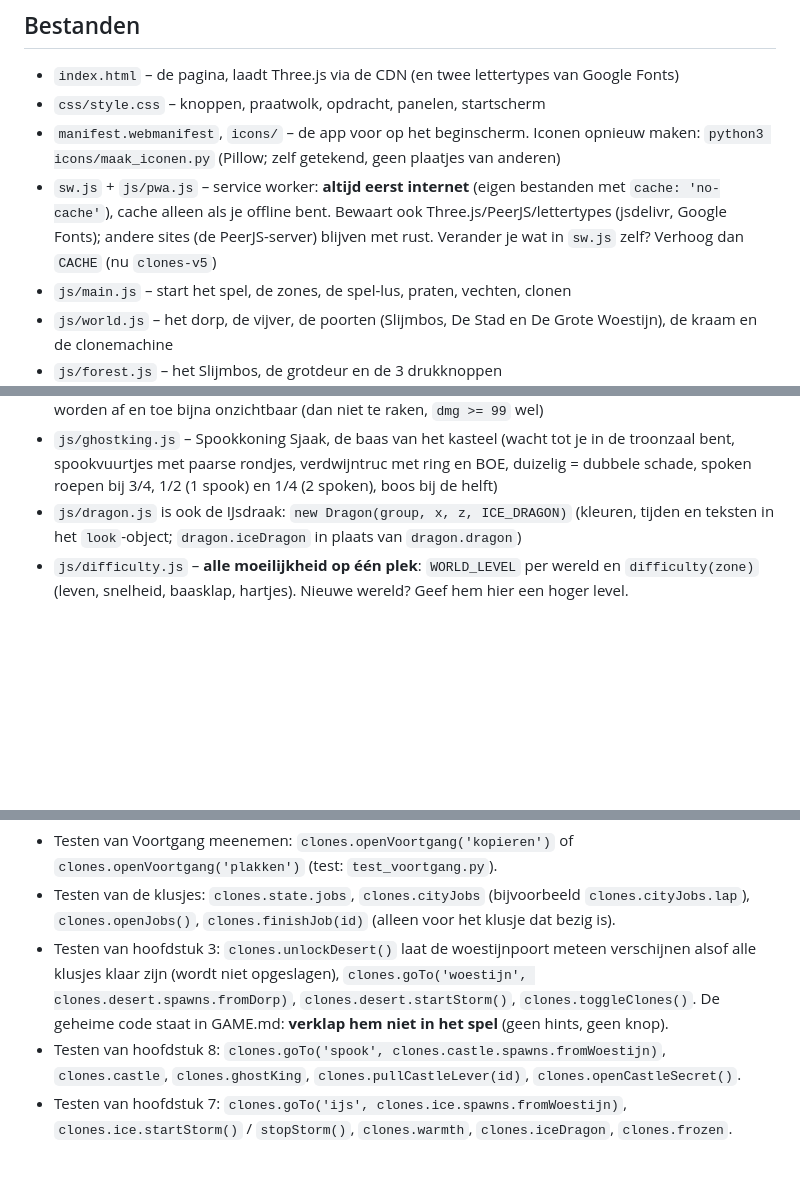
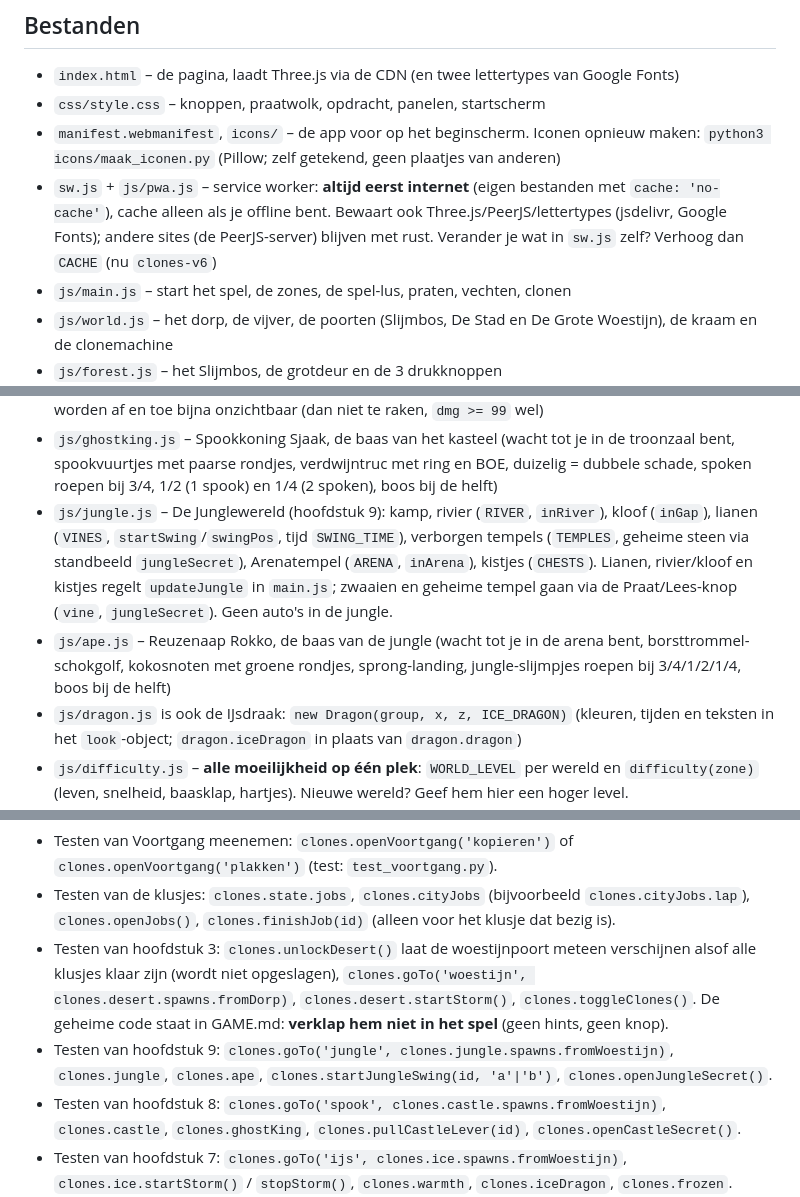
Before and after one commit to dex-nl/c-l-o-n-e-s, a Markdown page: AGENTS.md, 3 parts joined by grey strips. GitHub-like rendering; blank space fills up the shorter version.

```diff
--- a/AGENTS.md
+++ b/AGENTS.md
@@ -30,7 +30,7 @@ Iedere AI die helpt, werkt volgens deze regels. Praat met Dex in simpel Nederlan
 - `index.html` – de pagina, laadt Three.js via de CDN (en twee lettertypes van Google Fonts)
 - `css/style.css` – knoppen, praatwolk, opdracht, panelen, startscherm
 - `manifest.webmanifest`, `icons/` – de app voor op het beginscherm. Iconen opnieuw maken: `python3 icons/maak_iconen.py` (Pillow; zelf getekend, geen plaatjes van anderen)
-- `sw.js` + `js/pwa.js` – service worker: **altijd eerst internet** (eigen bestanden met `cache: 'no-cache'`), cache alleen als je offline bent. Bewaart ook Three.js/PeerJS/lettertypes (jsdelivr, Google Fonts); andere sites (de PeerJS-server) blijven met rust. Verander je wat in `sw.js` zelf? Verhoog dan `CACHE` (nu `clones-v5`)
+- `sw.js` + `js/pwa.js` – service worker: **altijd eerst internet** (eigen bestanden met `cache: 'no-cache'`), cache alleen als je offline bent. Bewaart ook Three.js/PeerJS/lettertypes (jsdelivr, Google Fonts); andere sites (de PeerJS-server) blijven met rust. Verander je wat in `sw.js` zelf? Verhoog dan `CACHE` (nu `clones-v6`)
 - `js/main.js` – start het spel, de zones, de spel-lus, praten, vechten, clonen
 - `js/world.js` – het dorp, de vijver, de poorten (Slijmbos, De Stad en De Grote Woestijn), de kraam en de clonemachine
 - `js/forest.js` – het Slijmbos, de grotdeur en de 3 drukknoppen
@@ -59,6 +59,8 @@ Iedere AI die helpt, werkt volgens deze regels. Praat met Dex in simpel Nederlan
 - `js/castle.js` – Het Spookkasteel (hoofdstuk 8): voorplein (`COURT`), Grote Hal (`HALL`), Bibliotheek, Wapenzaal, Kerker, Geheime Kamer (`SECRET`), Troonzaal (`THRONE`, `ARENA`). Deuren (`DOORS`: groen/rood met sleutel, goud met 2 hendels, geheim = boekenkast), `KEYS`, `LEVERS`, `CHESTS`, ridders (`KNIGHTS`, `knightAt`, `hitKnights`, `stun`), valluiken (`TRAPS`, `trapAt`, tijden in `TRAP_T`), `GHOST_SPOTS`, Spookje Pip. Muren en deuren worden doorzichtig als ze tussen jou en de camera staan. `goal(st)` wijst de ster aan (nooit de geheime deur). Sleutels, deuren, valluiken, ridders en kistjes regelt `updateCastle` in `main.js`; hendels en de boekenkast gaan via de Praat/Lees-knop (`castleLever`, `castleSecret`). Geen auto's in het kasteel.
 - `js/ghosts.js` – de spoken: zweven, achtervolgen dwars door muren, giechelen weg na een tik, en worden af en toe bijna onzichtbaar (dan niet te raken, `dmg >= 99` wel)
 - `js/ghostking.js` – Spookkoning Sjaak, de baas van het kasteel (wacht tot je in de troonzaal bent, spookvuurtjes met paarse rondjes, verdwijntruc met ring en BOE, duizelig = dubbele schade, spoken roepen bij 3/4, 1/2 (1 spook) en 1/4 (2 spoken), boos bij de helft)
+- `js/jungle.js` – De Junglewereld (hoofdstuk 9): kamp, rivier (`RIVER`, `inRiver`), kloof (`inGap`), lianen (`VINES`, `startSwing`/`swingPos`, tijd `SWING_TIME`), verborgen tempels (`TEMPLES`, geheime steen via standbeeld `jungleSecret`), Arenatempel (`ARENA`, `inArena`), kistjes (`CHESTS`). Lianen, rivier/kloof en kistjes regelt `updateJungle` in `main.js`; zwaaien en geheime tempel gaan via de Praat/Lees-knop (`vine`, `jungleSecret`). Geen auto's in de jungle.
+- `js/ape.js` – Reuzenaap Rokko, de baas van de jungle (wacht tot je in de arena bent, borsttrommel-schokgolf, kokosnoten met groene rondjes, sprong-landing, jungle-slijmpjes roepen bij 3/4/1/2/1/4, boos bij de helft)
 - `js/dragon.js` is ook de IJsdraak: `new Dragon(group, x, z, ICE_DRAGON)` (kleuren, tijden en teksten in het `look`-object; `dragon.iceDragon` in plaats van `dragon.dragon`)
 - `js/difficulty.js` – **alle moeilijkheid op één plek**: `WORLD_LEVEL` per wereld en `difficulty(zone)` (leven, snelheid, baasklap, hartjes). Nieuwe wereld? Geef hem hier een hoger level.
 - `js/cave.js` – de Slijmgrot. **De kerker is getekend met letters** (`MAP`): `#` muur, `.` vloer, `K` Koning Slijm, `s`/`b` slijmpjes, `v` vuurschaal, `E` ingang
@@ -89,6 +91,7 @@ Iedere AI die helpt, werkt volgens deze regels. Praat met Dex in simpel Nederlan
 - Testen van Voortgang meenemen: `clones.openVoortgang('kopieren')` of `clones.openVoortgang('plakken')` (test: `test_voortgang.py`).
 - Testen van de klusjes: `clones.state.jobs`, `clones.cityJobs` (bijvoorbeeld `clones.cityJobs.lap`), `clones.openJobs()`, `clones.finishJob(id)` (alleen voor het klusje dat bezig is).
 - Testen van hoofdstuk 3: `clones.unlockDesert()` laat de woestijnpoort meteen verschijnen alsof alle klusjes klaar zijn (wordt niet opgeslagen), `clones.goTo('woestijn', clones.desert.spawns.fromDorp)`, `clones.desert.startStorm()`, `clones.toggleClones()`. De geheime code staat in GAME.md: **verklap hem niet in het spel** (geen hints, geen knop).
+- Testen van hoofdstuk 9: `clones.goTo('jungle', clones.jungle.spawns.fromWoestijn)`, `clones.jungle`, `clones.ape`, `clones.startJungleSwing(id, 'a'|'b')`, `clones.openJungleSecret()`.
 - Testen van hoofdstuk 8: `clones.goTo('spook', clones.castle.spawns.fromWoestijn)`, `clones.castle`, `clones.ghostKing`, `clones.pullCastleLever(id)`, `clones.openCastleSecret()`.
 - Testen van hoofdstuk 7: `clones.goTo('ijs', clones.ice.spawns.fromWoestijn)`, `clones.ice.startStorm()` / `stopStorm()`, `clones.warmth`, `clones.iceDragon`, `clones.frozen`.
 - In de browser-console staat `window.clones` met handige dingen, bijvoorbeeld `clones.goTo('bos', clones.forest.spawns.fromDorp)`, `clones.goTo('stad', clones.city.spawns.fromDorp)` of `clones.state.crystals = 50`.
```
Also changed, not shown: GAME.md (+22 -8 lines), LOGBOEK.md (+12 -0 lines).
